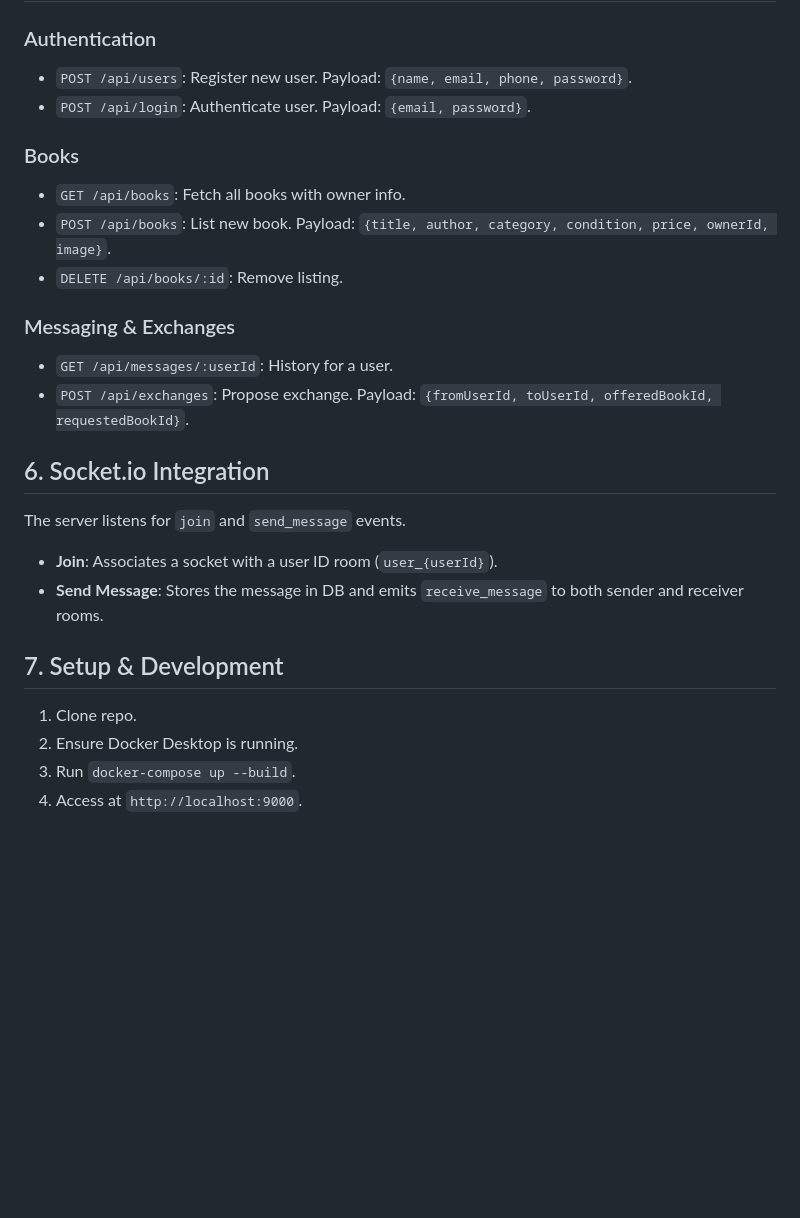
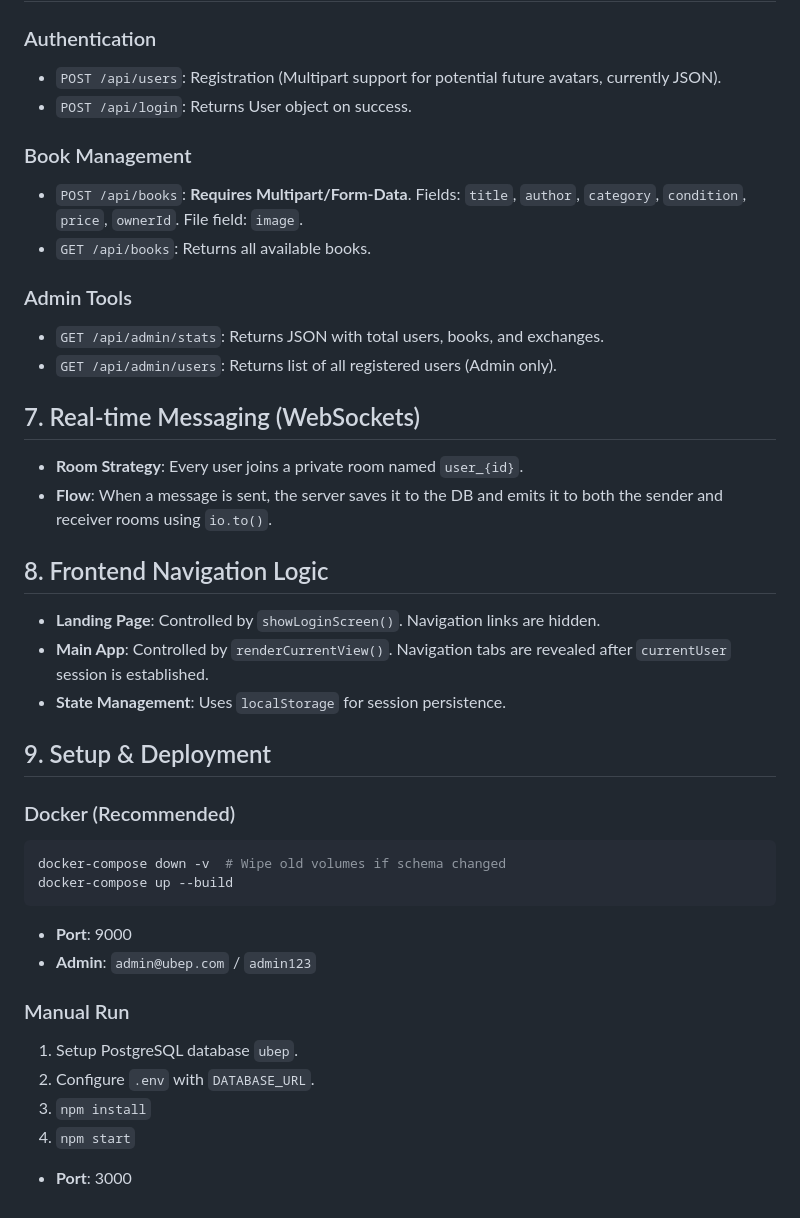
Before and after one commit to tamsirdev/Yank-UBE, a Markdown page: Technical_Manual.md, the part around one of its changes. Drawn GitHub-style; blank space fills up the shorter version.

````diff
--- a/Technical_Manual.md
+++ b/Technical_Manual.md
@@ -61,23 +50,36 @@ Yank-UBE/
 ### Authentication
-- `POST /api/users`: Register new user. Payload: `{name, email, phone, password}`.
-- `POST /api/login`: Authenticate user. Payload: `{email, password}`.
+- `POST /api/users`: Registration (Multipart support for potential future avatars, currently JSON).
+- `POST /api/login`: Returns User object on success.
 
-### Books
-- `GET /api/books`: Fetch all books with owner info.
-- `POST /api/books`: List new book. Payload: `{title, author, category, condition, price, ownerId, image}`.
-- `DELETE /api/books/:id`: Remove listing.
+### Book Management
+- `POST /api/books`: **Requires Multipart/Form-Data**. Fields: `title`, `author`, `category`, `condition`, `price`, `ownerId`. File field: `image`.
+- `GET /api/books`: Returns all available books.
 
-### Messaging & Exchanges
-- `GET /api/messages/:userId`: History for a user.
-- `POST /api/exchanges`: Propose exchange. Payload: `{fromUserId, toUserId, offeredBookId, requestedBookId}`.
+### Admin Tools
+- `GET /api/admin/stats`: Returns JSON with total users, books, and exchanges.
+- `GET /api/admin/users`: Returns list of all registered users (Admin only).
 
-## 6. Socket.io Integration
-The server listens for `join` and `send_message` events.
-- **Join**: Associates a socket with a user ID room (`user_{userId}`).
-- **Send Message**: Stores the message in DB and emits `receive_message` to both sender and receiver rooms.
+## 7. Real-time Messaging (WebSockets)
+- **Room Strategy**: Every user joins a private room named `user_{id}`.
+- **Flow**: When a message is sent, the server saves it to the DB and emits it to both the sender and receiver rooms using `io.to()`.
 
-## 7. Setup & Development
-1. Clone repo.
-2. Ensure Docker Desktop is running.
-3. Run `docker-compose up --build`.
-4. Access at `http://localhost:9000`.
+## 8. Frontend Navigation Logic
+- **Landing Page**: Controlled by `showLoginScreen()`. Navigation links are hidden.
+- **Main App**: Controlled by `renderCurrentView()`. Navigation tabs are revealed after `currentUser` session is established.
+- **State Management**: Uses `localStorage` for session persistence.
+
+## 9. Setup & Deployment
+### Docker (Recommended)
+```bash
+docker-compose down -v  # Wipe old volumes if schema changed
+docker-compose up --build
+```
+- **Port**: 9000
+- **Admin**: `admin@ubep.com` / `admin123`
+
+### Manual Run
+1. Setup PostgreSQL database `ubep`.
+2. Configure `.env` with `DATABASE_URL`.
+3. `npm install`
+4. `npm start`
+- **Port**: 3000
````
Also changed, not shown: other parts of Technical_Manual.md (+35 -46 lines).
